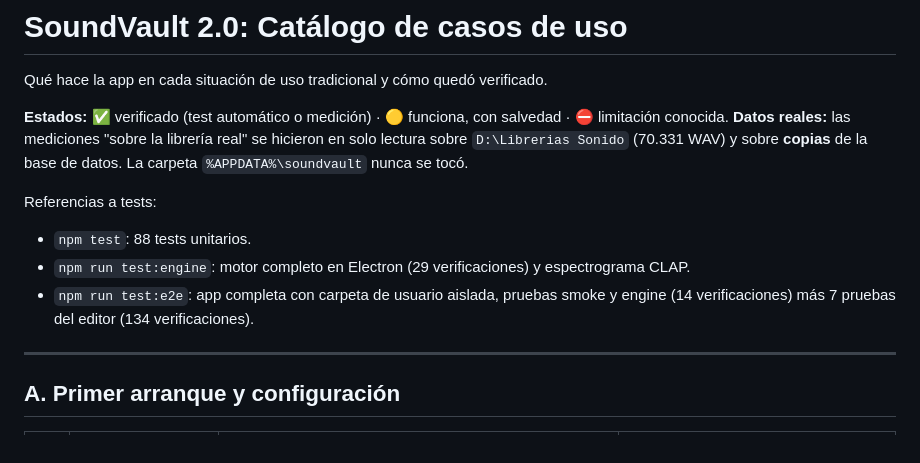
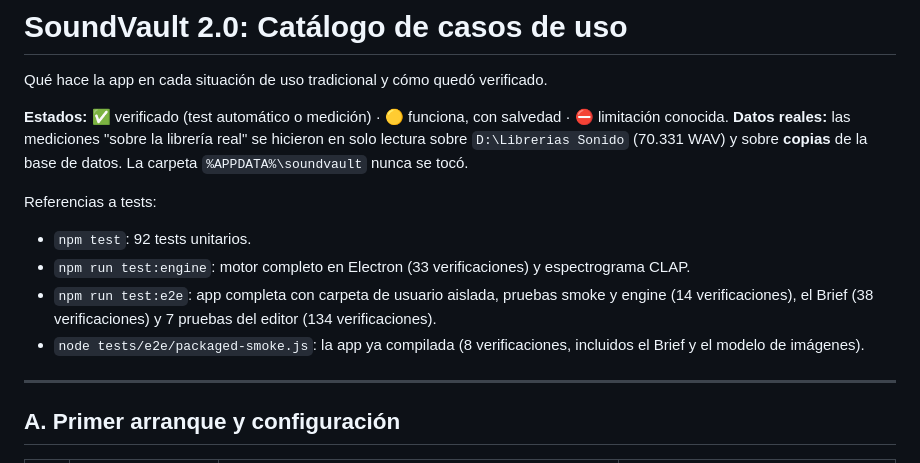
Before and after one commit to santimontali/soundvault, a Markdown page: docs/CASOS_DE_USO.md, the part around the change. Drawn GitHub-style.

Commit message:
docs: current test counts in the use cases
Co-Authored-By: Claude Opus 5.5 <noreply@anthropic.com>

```diff
--- a/docs/CASOS_DE_USO.md
+++ b/docs/CASOS_DE_USO.md
@@ -6,9 +6,10 @@ Qué hace la app en cada situación de uso tradicional y cómo quedó verificado
 **Datos reales:** las mediciones "sobre la librería real" se hicieron en solo lectura sobre `D:\Librerias Sonido` (70.331 WAV) y sobre **copias** de la base de datos. La carpeta `%APPDATA%\soundvault` nunca se tocó.
 
 Referencias a tests:
-- `npm test`: 88 tests unitarios.
-- `npm run test:engine`: motor completo en Electron (29 verificaciones) y espectrograma CLAP.
-- `npm run test:e2e`: app completa con carpeta de usuario aislada, pruebas smoke y engine (14 verificaciones) más 7 pruebas del editor (134 verificaciones).
+- `npm test`: 92 tests unitarios.
+- `npm run test:engine`: motor completo en Electron (33 verificaciones) y espectrograma CLAP.
+- `npm run test:e2e`: app completa con carpeta de usuario aislada, pruebas smoke y engine (14 verificaciones), el Brief (38 verificaciones) y 7 pruebas del editor (134 verificaciones).
+- `node tests/e2e/packaged-smoke.js`: la app ya compilada (8 verificaciones, incluidos el Brief y el modelo de imágenes).
 
 ---
 
```
